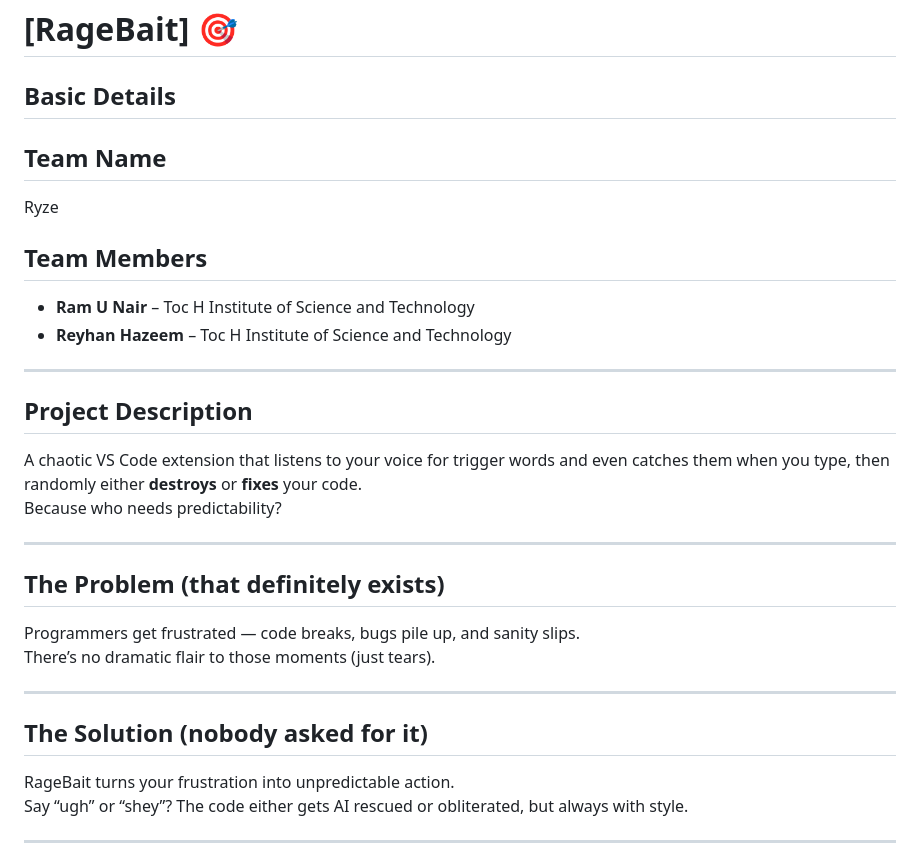
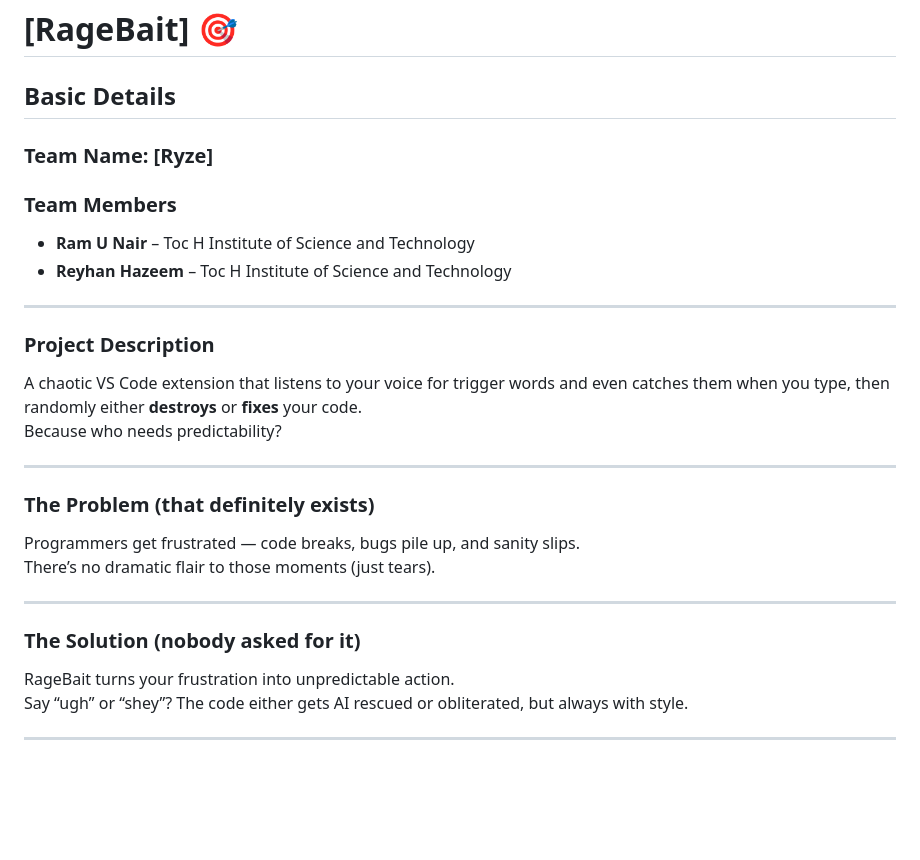
Before and after one commit to ramudaynair/Rage-Bait, a Markdown page: README.md, the part around the change. Rendered like a GitHub page; blank space fills up the shorter version.

```diff
--- a/README.md
+++ b/README.md
@@ -3,30 +3,28 @@
 # [RageBait] 🎯
 
 ## Basic Details
+### Team Name: [Ryze]
 
-## Team Name
-Ryze
-
-## Team Members
+### Team Members
 - **Ram U Nair** – Toc H Institute of Science and Technology
 - **Reyhan Hazeem** – Toc H Institute of Science and Technology
 
 ---
 
-## Project Description
+### Project Description
 A chaotic VS Code extension that listens to your voice for trigger words and even catches them when you type, then randomly either **destroys** or **fixes** your code.
 Because who needs predictability?
 
 
 ---
 
-## The Problem (that definitely exists)
+### The Problem (that definitely exists)
 Programmers get frustrated — code breaks, bugs pile up, and sanity slips.
 There’s no dramatic flair to those moments (just tears).
 
 ---
 
-## The Solution (nobody asked for it)
+### The Solution (nobody asked for it)
 RageBait turns your frustration into unpredictable action.
 Say “ugh” or “shey”? The code either gets AI rescued or obliterated, but always with style.
 
```
